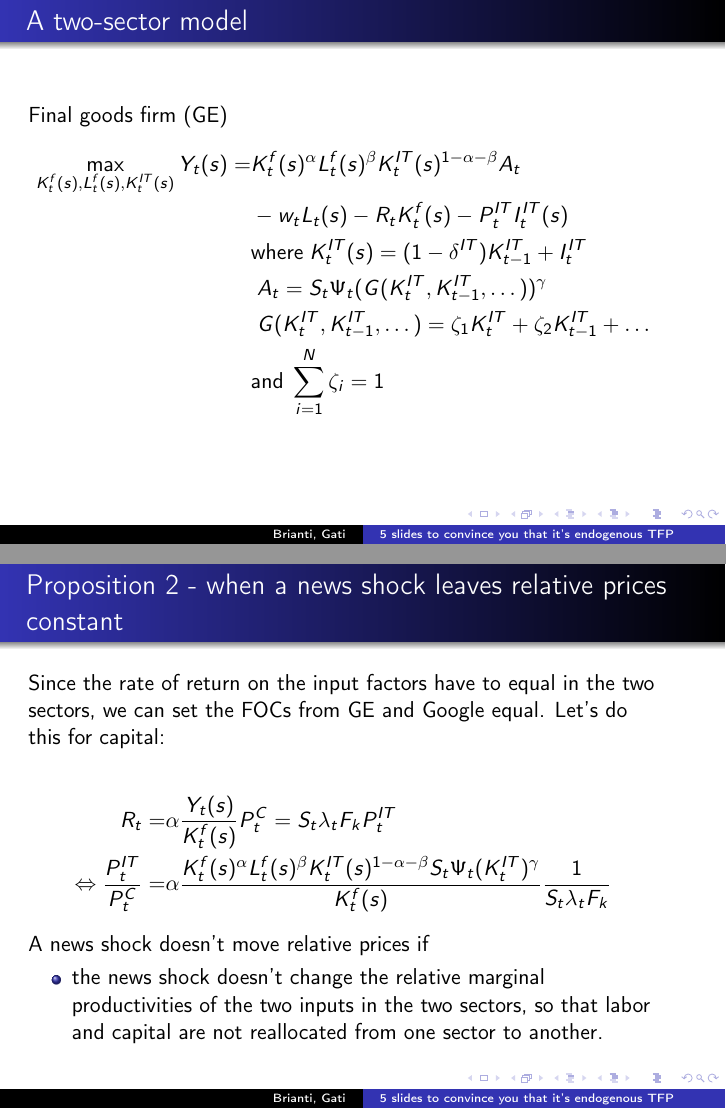
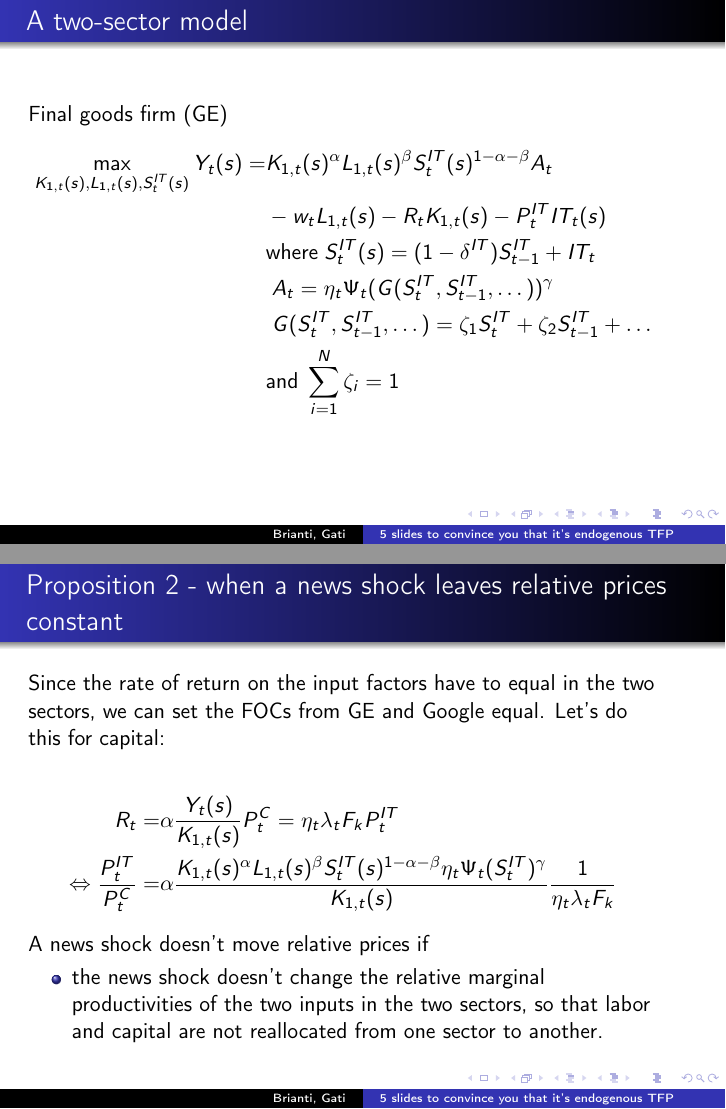
Before and after one commit to marcobrianti1989/Brianti_Gati_2017, LaTeX slides (Latex/Basu_propositions/propositions.tex): pages 2 and 5 of 6, joined at a grey line. Compiled offline with pdfLaTeX.

Commit message:
updated basu presentation with new notation

```diff
--- a/Latex/Basu_propositions/propositions.tex
+++ b/Latex/Basu_propositions/propositions.tex
@@ -57,11 +57,11 @@
 
 Final goods firm (GE)
 \begin{align*}
-\max_{K^f_t(s), L^f_t(s), K^{IT}_t(s) } Y_t(s) =  & K^f_t(s)^{\alpha}L^f_t(s)^{\beta}K^{IT}_t(s)^{1-\alpha - \beta}A_t \\
- & - w_t L_t(s) -R_tK^f_t(s) -P^{IT}_t I^{IT}_t(s) \\
- & \text{where} \; K^{IT}_t(s) =  (1-\delta^{IT})K^{IT}_{t-1} + I^{IT}_t \\
- &  \; A_t =  S_t \Psi_t (G(K^{IT}_t,K^{IT}_{t-1},\dots))^{\gamma} \\
- &  \; G(K^{IT}_t,K^{IT}_{t-1},\dots) = \zeta_1 K_t^{IT} + \zeta_2 K^{IT}_{t-1} + \dots \\
+\max_{K_{1,t}(s), L_{1,t}(s), S^{IT}_t(s) } Y_t(s) =  & K_{1,t}(s)^{\alpha}L_{1,t}(s)^{\beta}S^{IT}_t(s)^{1-\alpha - \beta}A_t \\
+ & - w_t L_{1,t}(s) -R_tK_{1,t}(s) -P^{IT}_t IT_t(s) \\
+ & \text{where} \; S^{IT}_t(s) =  (1-\delta^{IT})S^{IT}_{t-1} + IT_t \\
+ &  \; A_t =  \eta_t \Psi_t (G(S^{IT}_t,S^{IT}_{t-1},\dots))^{\gamma} \\
+ &  \; G(S^{IT}_t,S^{IT}_{t-1},\dots) = \zeta_1 S_t^{IT} + \zeta_2 S^{IT}_{t-1} + \dots \\
   & \text{and} \; \sum_{i=1}^{N} \zeta_i = 1
 \end{align*}
 
@@ -105,8 +105,8 @@ TFP consists of an exogenous, common technology process $S$, a final-good-specif
 Since the rate of return on the input factors have to equal in the two sectors, we can set the FOCs from GE and Google equal. Let's do this for capital:
 
 \begin{align*}
-R_t = & \alpha \frac{Y_t(s)}{K^f_t(s)} P^C_t = S_t \lambda_t F_k P^{IT}_t \\
-\Leftrightarrow \frac{P^{IT}_t }{P^{C}_t } = & \alpha \frac{K^f_t(s)^{\alpha}L^f_t(s)^{\beta}K^{IT}_t(s)^{1-\alpha - \beta}S_t \Psi_t (K^{IT}_t)^{\gamma} }{K^f_t(s)} \frac{1}{S_t \lambda_t F_k}
+R_t = & \alpha \frac{Y_t(s)}{K_{1,t}(s)} P^C_t = \eta_t \lambda_t F_k P^{IT}_t \\
+\Leftrightarrow \frac{P^{IT}_t }{P^{C}_t } = & \alpha \frac{K_{1,t}(s)^{\alpha}L_{1,t}(s)^{\beta}S^{IT}_t(s)^{1-\alpha - \beta}\eta_t \Psi_t (S^{IT}_t)^{\gamma} }{K_{1,t}(s)} \frac{1}{\eta_t \lambda_t F_k}
 \end{align*}
 
 
```
Also changed, not shown: Latex/Basu_propositions/propositions.pdf, Latex/Basu_propositions/propositions.tex (10 more changed lines), 2 other files.
